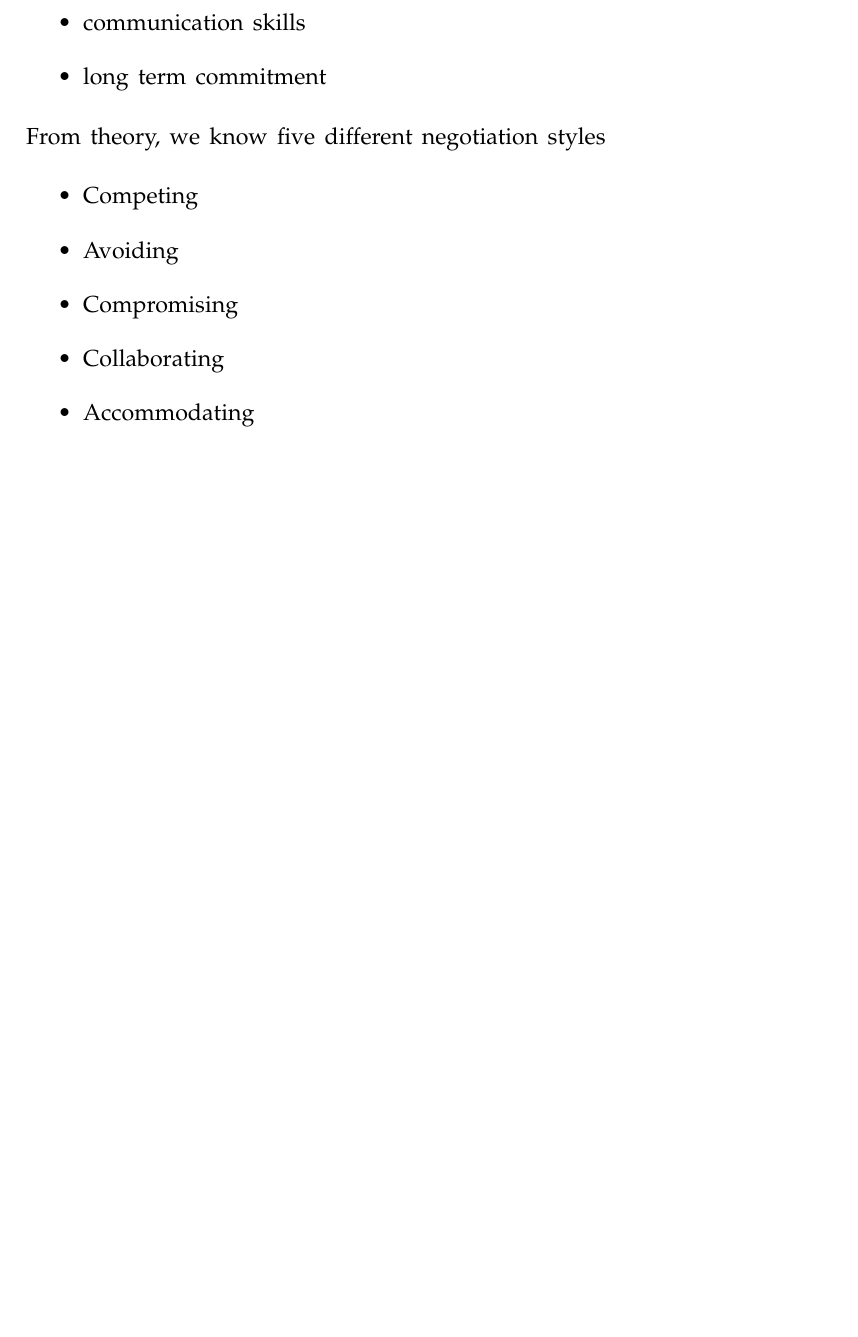
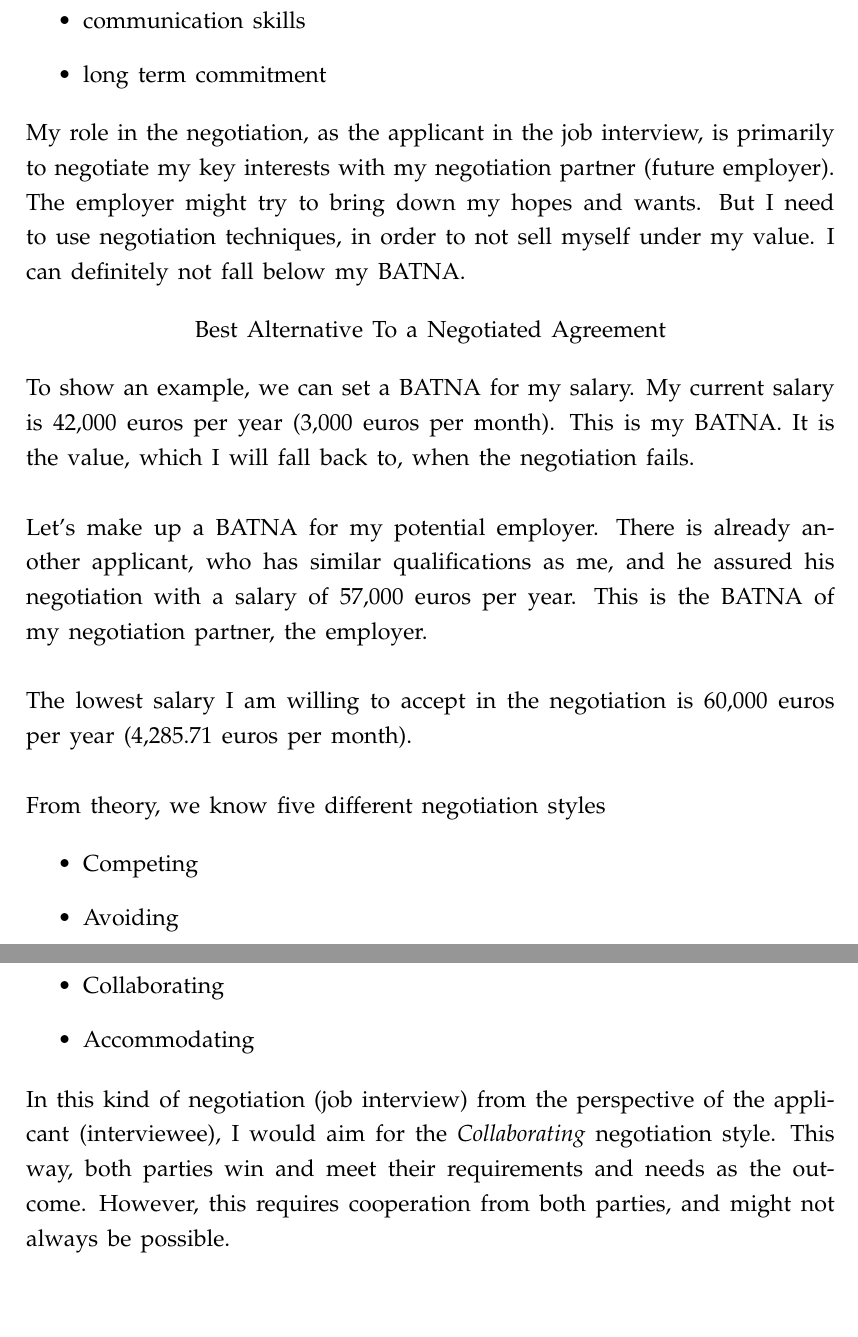
Before and after one commit to thomasstxyz/fhb-mcce-negco-assignment-1, a LaTeX document (main.tex, which reads Grundstruktur/body.tex): part of page 6 of 7 before the commit and two parts of pages 6 and 7 of 8 after it, the two joined at a grey line, cut so that both start at the same text, the shorter picture padded with empty space. Compiled offline with pdfLaTeX; an older LaTeX class or package is replaced by its successor.

Commit message:
add BATNA..

```diff
--- a/Grundstruktur/body.tex
+++ b/Grundstruktur/body.tex
@@ -76,15 +76,36 @@ While I as the job applicant want things like
 	\item long term commitment
 \end{itemize}
 
-% TODO: role of applicant in the negotiation
+% role of applicant in the negotiation
 
+\noindent My role in the negotiation, as the applicant in the job interview,
+is primarily to negotiate my key interests with my negotiation partner
+(future employer). The employer might try to bring down my hopes and wants.
+But I need to use negotiation techniques, in order to not sell myself under
+my value. I can definitely not fall below my BATNA.
 
+\begin{center}
+	\noindent Best Alternative To a Negotiated Agreement
+\end{center}
 
-% TODO: BATNA of applicant
+% BATNA of applicant
 
-% TODO: BATNA of other party
+\noindent To show an example, we can set a BATNA for my salary.
+My current salary is 42,000 euros per year (3,000 euros per month).
+This is my BATNA. It is the value, which I will fall back to,
+when the negotiation fails. \\
 
-% TODO: identify style of negotiation one would want to use
+% BATNA of other party
+
+\noindent Let's make up a BATNA for my potential employer.
+There is already another applicant, who has similar qualifications as me,
+and he assured his negotiation with a salary of 57,000 euros per year.
+This is the BATNA of my negotiation partner, the employer. \\
+
+\noindent The lowest salary I am willing to
+accept in the negotiation is 60,000 euros per year (4,285.71 euros per month). \\
+
+% identify style of negotiation one would want to use
 
 \noindent From theory, we know five different negotiation styles
 
@@ -96,6 +117,11 @@ While I as the job applicant want things like
 	\item Accommodating
 \end{itemize}
 
+\noindent In this kind of negotiation (job interview) from the perspective
+of the applicant (interviewee), I would aim for the \emph{Collaborating}
+negotiation style. This way, both parties win and meet their requirements and
+needs as the outcome. However, this requires cooperation from both parties,
+and might not always be possible.
 
 
 % TODO: What learning in this course so far can you apply in the preparation?
```
